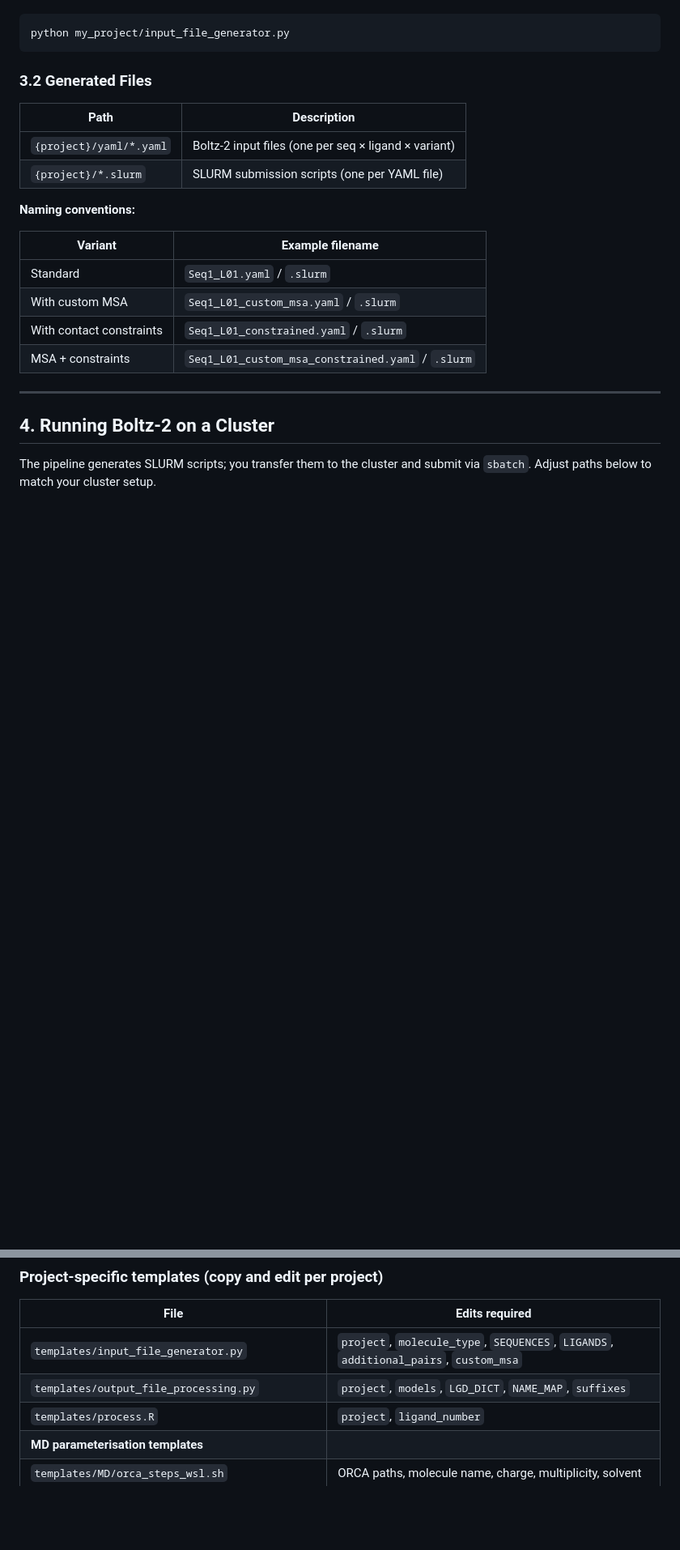
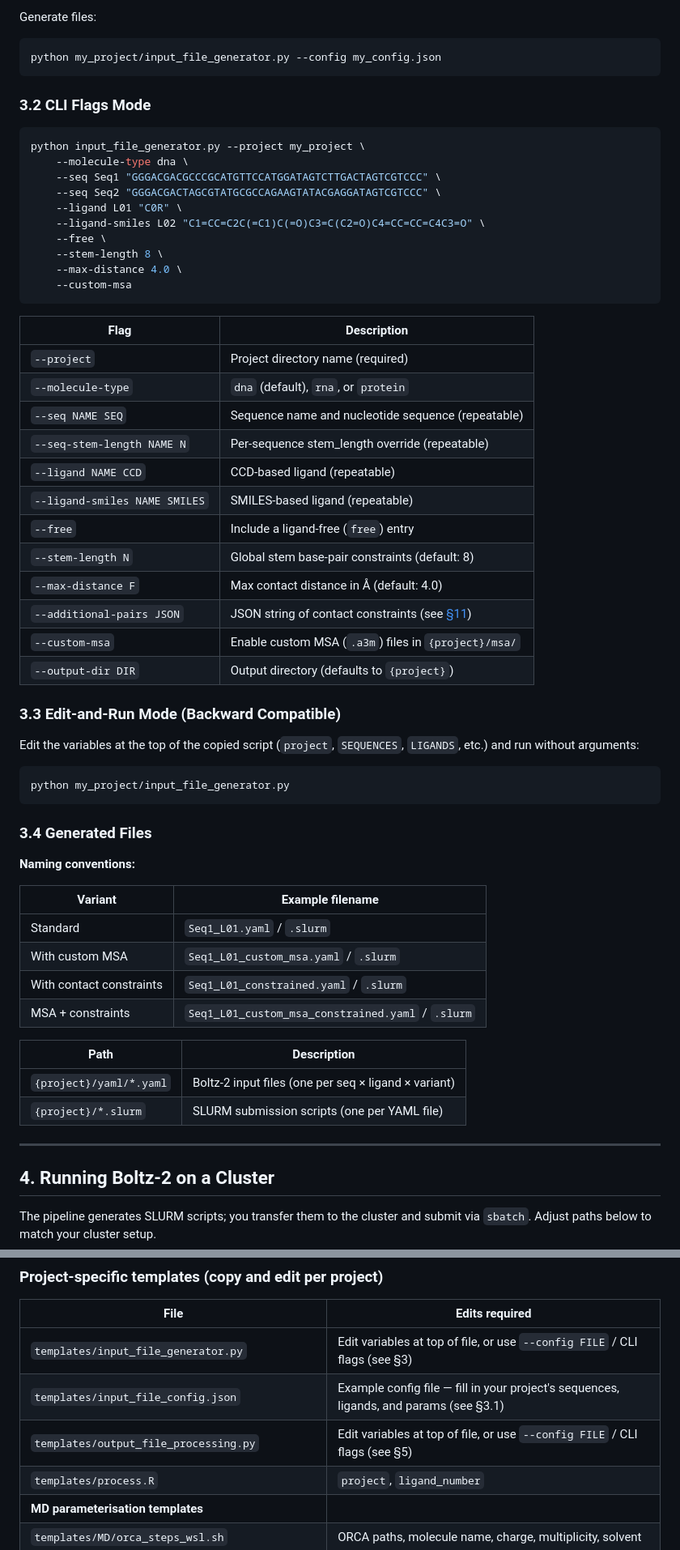
Before and after one commit to EricLarG4/aptaboltz, a Markdown page: README.md, 2 parts joined by grey strips. Shown at 81% size. Rendered like a GitHub page; blank space fills up the shorter version.

````diff
--- a/README.md
+++ b/README.md
@@ -373,14 +397,49 @@ custom_msa = False     # True → place {seq_name}.a3m in {project}/msa/
+Generate files:
+
+```bash
+python my_project/input_file_generator.py --config my_config.json
+```
+
+### 3.2 CLI Flags Mode
+
+```bash
+python input_file_generator.py --project my_project \
+    --molecule-type dna \
+    --seq Seq1 "GGGACGACGCCCGCATGTTCCATGGATAGTCTTGACTAGTCGTCCC" \
+    --seq Seq2 "GGGACGACTAGCGTATGCGCCAGAAGTATACGAGGATAGTCGTCCC" \
+    --ligand L01 "C0R" \
+    --ligand-smiles L02 "C1=CC=C2C(=C1)C(=O)C3=C(C2=O)C4=CC=CC=C4C3=O" \
+    --free \
+    --stem-length 8 \
+    --max-distance 4.0 \
+    --custom-msa
+```
+
+| Flag | Description |
+|------|-------------|
+| `--project` | Project directory name (required) |
+| `--molecule-type` | `dna` (default), `rna`, or `protein` |
+| `--seq NAME SEQ` | Sequence name and nucleotide sequence (repeatable) |
+| `--seq-stem-length NAME N` | Per-sequence stem_length override (repeatable) |
+| `--ligand NAME CCD` | CCD-based ligand (repeatable) |
+| `--ligand-smiles NAME SMILES` | SMILES-based ligand (repeatable) |
+| `--free` | Include a ligand-free (`free`) entry |
+| `--stem-length N` | Global stem base-pair constraints (default: 8) |
+| `--max-distance F` | Max contact distance in Å (default: 4.0) |
+| `--additional-pairs JSON` | JSON string of contact constraints (see [§11](#11-appendix-contact-constraints-format)) |
+| `--custom-msa` | Enable custom MSA (`.a3m`) files in `{project}/msa/` |
+| `--output-dir DIR` | Output directory (defaults to `{project}`) |
+
+### 3.3 Edit-and-Run Mode (Backward Compatible)
+
+Edit the variables at the top of the copied script (`project`, `SEQUENCES`,
+`LIGANDS`, etc.) and run without arguments:
 
 ```bash
 python my_project/input_file_generator.py
 ```
 
-### 3.2 Generated Files
-
-| Path | Description |
-|------|-------------|
-| `{project}/yaml/*.yaml` | Boltz-2 input files (one per seq × ligand × variant) |
-| `{project}/*.slurm` | SLURM submission scripts (one per YAML file) |
+### 3.4 Generated Files
 
 **Naming conventions:**
 
@@ -390,6 +449,11 @@ python my_project/input_file_generator.py
 | With custom MSA | `Seq1_L01_custom_msa.yaml` / `.slurm` |
 | With contact constraints | `Seq1_L01_constrained.yaml` / `.slurm` |
 | MSA + constraints | `Seq1_L01_custom_msa_constrained.yaml` / `.slurm` |
+
+| Path | Description |
+|------|-------------|
+| `{project}/yaml/*.yaml` | Boltz-2 input files (one per seq × ligand × variant) |
+| `{project}/*.slurm` | SLURM submission scripts (one per YAML file) |
 
 ---
 
@@ -1499,8 +1596,9 @@ residue number only.
 
 | File | Edits required |
 |------|----------------|
-| `templates/input_file_generator.py` | `project`, `molecule_type`, `SEQUENCES`, `LIGANDS`, `additional_pairs`, `custom_msa` |
-| `templates/output_file_processing.py` | `project`, `models`, `LGD_DICT`, `NAME_MAP`, `suffixes` |
+| `templates/input_file_generator.py` | Edit variables at top of file, or use `--config FILE` / CLI flags (see §3) |
+| `templates/input_file_config.json` | Example config file — fill in your project's sequences, ligands, and params (see §3.1) |
+| `templates/output_file_processing.py` | Edit variables at top of file, or use `--config FILE` / CLI flags (see §5) |
 | `templates/process.R` | `project`, `ligand_number` |
 | **MD parameterisation templates** | |
 | `templates/MD/orca_steps_wsl.sh` | ORCA paths, molecule name, charge, multiplicity, solvent |
````
Also changed, not shown: other parts of README.md (+134 -77 lines).
